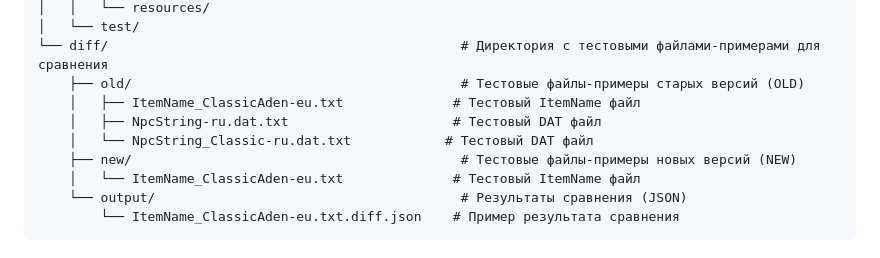
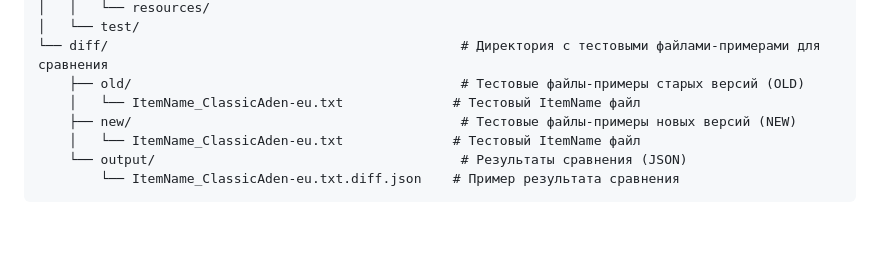
Before and after one commit to Aloqq/DAT-Merge-Tool, a Markdown page: README.md, the part around the change. Drawn GitHub-style; blank space fills up the shorter version.

Commit message:
Update README: remove NpcString files, keep only ItemName test files

```diff
--- a/README.md
+++ b/README.md
@@ -26,9 +26,7 @@ DiffChange/
 │   └── test/
 └── diff/                                             # Директория с тестовыми файлами-примерами для сравнения
     ├── old/                                          # Тестовые файлы-примеры старых версий (OLD)
-    │   ├── ItemName_ClassicAden-eu.txt              # Тестовый ItemName файл
-    │   ├── NpcString-ru.dat.txt                     # Тестовый DAT файл
-    │   └── NpcString_Classic-ru.dat.txt            # Тестовый DAT файл
+    │   └── ItemName_ClassicAden-eu.txt              # Тестовый ItemName файл
     ├── new/                                          # Тестовые файлы-примеры новых версий (NEW)
     │   └── ItemName_ClassicAden-eu.txt              # Тестовый ItemName файл
     └── output/                                       # Результаты сравнения (JSON)
```
